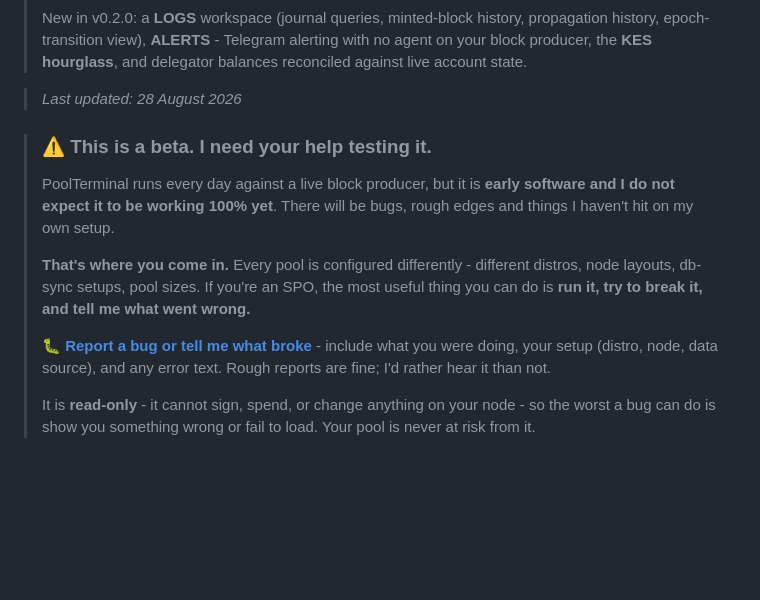
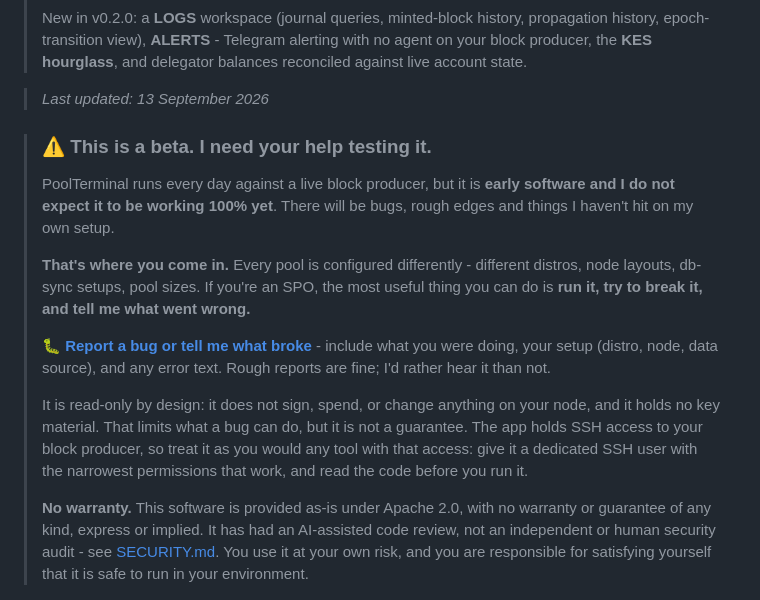
Before and after one commit to GNP1-dev/PoolTerminal, a Markdown page: README.md, the part around the change. Rendered like a GitHub page; blank space fills up the shorter version.

Commit message:
docs: replace the beta notice's safety guarantee with a no-warranty statement
"Your pool is never at risk from it" was an absolute claim about software the
same paragraph calls early and buggy, and contradicted SECURITY.md's statement
that there has been no independent audit. The app holds SSH access to the block
producer; the 8 July review found (and fixed) an XSS path toward that bridge,
which is enough to disprove "never".

The notice now says read-only limits what a bug can do but is not a guarantee,
advises a dedicated least-privilege SSH user, states no warranty under Apache
2.0, and links to SECURITY.md. SECURITY.md links back to the beta notice.

Co-Authored-By: Claude Opus 5 (1M context) <noreply@anthropic.com>
Claude-Session: https://claude.ai/code/session_014UGj5b3ZcmD3FrFnzzxYLC

```diff
--- a/README.md
+++ b/README.md
@@ -20,7 +20,7 @@ Dense. Real-time. Read-only. Packed with data nothing else surfaces.
 >
 > New in v0.2.0: a **LOGS** workspace (journal queries, minted-block history, propagation history, epoch-transition view), **ALERTS** - Telegram alerting with no agent on your block producer, the **KES hourglass**, and delegator balances reconciled against live account state.
 
-> _Last updated: 28 August 2026_ <!-- readme-beta-v3 -->
+> _Last updated: 13 September 2026_ <!-- readme-beta-v4 -->
 
 > ### ⚠️ This is a beta. I need your help testing it.
 >
@@ -30,7 +30,17 @@ Dense. Real-time. Read-only. Packed with data nothing else surfaces.
 >
 > 🐛 **[Report a bug or tell me what broke](https://github.com/GNP1-dev/PoolTerminal/issues)** - include what you were doing, your setup (distro, node, data source), and any error text. Rough reports are fine; I'd rather hear it than not.
 >
-> It is **read-only** - it cannot sign, spend, or change anything on your node - so the worst a bug can do is show you something wrong or fail to load. Your pool is never at risk from it.
+> It is read-only by design: it does not sign, spend, or change anything on your
+> node, and it holds no key material. That limits what a bug can do, but it is not
+> a guarantee. The app holds SSH access to your block producer, so treat it as you
+> would any tool with that access: give it a dedicated SSH user with the narrowest
+> permissions that work, and read the code before you run it.
+>
+> **No warranty.** This software is provided as-is under Apache 2.0, with no
+> warranty or guarantee of any kind, express or implied. It has had an
+> AI-assisted code review, not an independent or human security audit - see
+> [SECURITY.md](SECURITY.md). You use it at your own risk, and you are
+> responsible for satisfying yourself that it is safe to run in your environment.
 
 ![PoolTerminal dashboard](docs/screenshot.png)
 
```
Also changed, not shown: SECURITY.md (+5 -0 lines).
